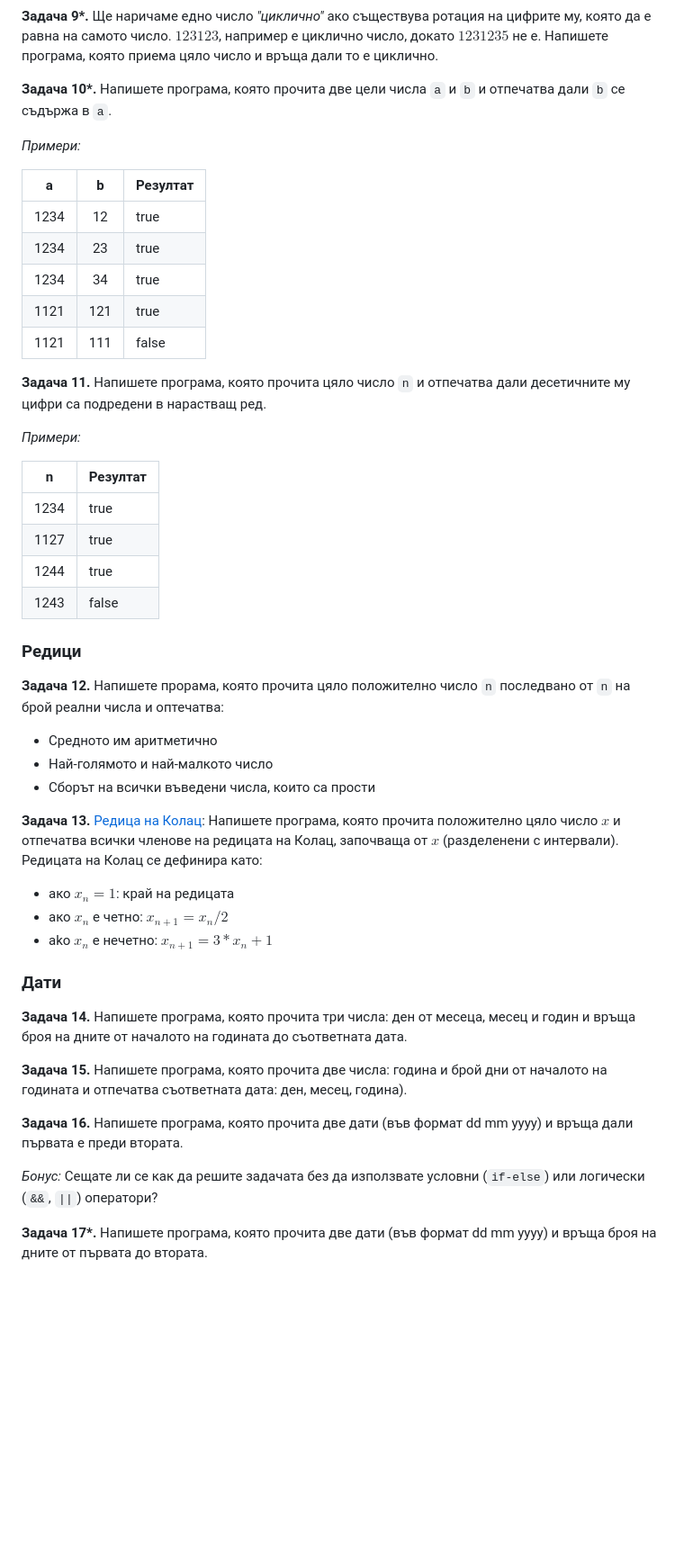
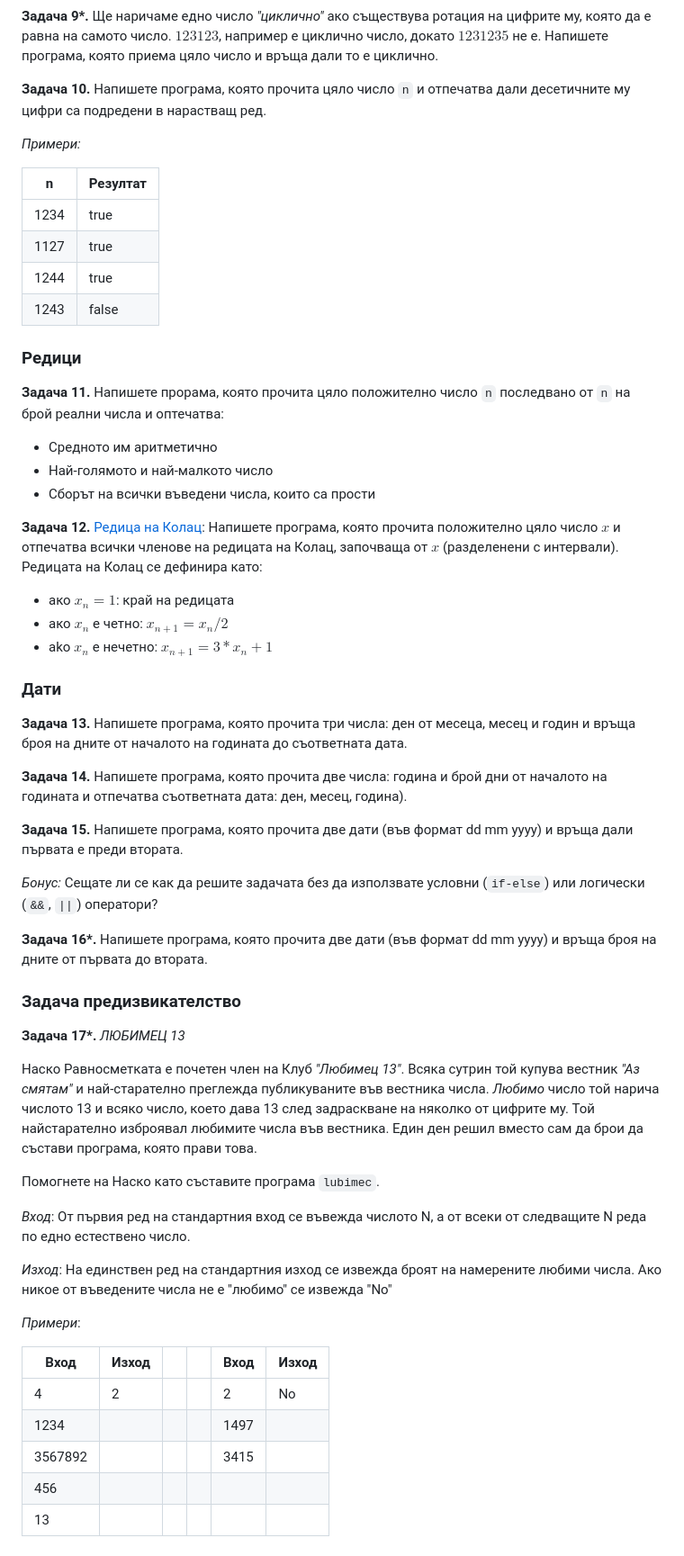
Before and after one commit to Gencho-Zhilkov/fmi-ip-group-7-2023, a Markdown page: 03. Условни оператори и Цикли/README.md, the part around the change. Shown at 90% size. Rendered like a GitHub page; blank space fills up the shorter version.

Commit message:
03.Loops: Add challenge problem

```diff
--- a/03. Условни оператори и Цикли/README.md
+++ b/03. Условни оператори и Цикли/README.md
@@ -142,19 +142,7 @@ _Забележка:_ Нека програмата извежда подход
 
 **Задача 9&ast;.** Ще наричаме едно число _"циклично"_ ако съществува ротация на цифрите му, която да е равна на самото число. $123123$, например е циклично число, докато $1231235$ не е. Напишете програма, която приема цяло число и връща дали то е циклично.
 
-**Задача 10&ast;.** Напишете програма, която прочита две цели числа `a` и `b` и отпечатва дали `b` се съдържа в `a`.
-
-_Примери:_
-
-  |   a  |  b  | Резултат |
-  |:----:|:---:|----------|
-  | 1234 |  12 | true     |
-  | 1234 |  23 | true     |
-  | 1234 |  34 | true     |
-  | 1121 | 121 | true     |
-  | 1121 | 111 | false    |
-
-**Задача 11.** Напишете програма, която прочита цяло число `n` и отпечатва дали десетичните му цифри са подредени в нарастващ ред.
+**Задача 10.** Напишете програма, която прочита цяло число `n` и отпечатва дали десетичните му цифри са подредени в нарастващ ред.
 
 _Примери:_
 
@@ -168,12 +156,12 @@ _Примери:_
 
 ### Редици
 
-**Задача 12.** Напишете прорама, която прочита цяло положително число `n` последвано от `n` на брой реални числа и оптечатва:
+**Задача 11.** Напишете прорама, която прочита цяло положително число `n` последвано от `n` на брой реални числа и оптечатва:
 - Средното им аритметично
 - Най-голямото и най-малкото число
 - Сборът на всички въведени числа, които са прости
 
-**Задача 13.** [Редица на Колац](https://en.wikipedia.org/wiki/Collatz_conjecture): Напишете програма, която прочита положително цяло число $x$ и отпечатва всички членове на редицата на Колац, започваща от $x$ (разделенени с интервали). Редицата на Колац се дефинира като:
+**Задача 12.** [Редица на Колац](https://en.wikipedia.org/wiki/Collatz_conjecture): Напишете програма, която прочита положително цяло число $x$ и отпечатва всички членове на редицата на Колац, започваща от $x$ (разделенени с интервали). Редицата на Колац се дефинира като:
 * ако $x_n = 1$:        край на редицата
 * ако $x_n$ е четно:    $x_{n+1} = x_n / 2$
 * ako $x_n$ е нечетно:  $x_{n+1} = 3 * x_n + 1$
@@ -181,12 +169,41 @@ _Примери:_
 
 ### Дати
 
-**Задача 14.** Напишете програма, която прочита три числа: ден от месеца, месец и годин и връща броя на дните от началото на годината до съответната дата.
+**Задача 13.** Напишете програма, която прочита три числа: ден от месеца, месец и годин и връща броя на дните от началото на годината до съответната дата.
 
-**Задача 15.** Напишете програма, която прочита две числа: година и брой дни от началото на годината и отпечатва съответната дата: ден, месец, година).
+**Задача 14.** Напишете програма, която прочита две числа: година и брой дни от началото на годината и отпечатва съответната дата: ден, месец, година).
 
-**Задача 16.** Напишете програма, която прочита две дати (във формат dd mm yyyy) и връща дали първата е преди втората.
+**Задача 15.** Напишете програма, която прочита две дати (във формат dd mm yyyy) и връща дали първата е преди втората.
 
 _Бонус:_ Сещате ли се как да решите задачата без да използвате условни (`if-else`) или логически (`&&`, `||`) оператори?
 
-**Задача 17&ast;.** Напишете програма, която прочита две дати (във формат dd mm yyyy) и връща броя на дните от първата до втората.
+**Задача 16&ast;.** Напишете програма, която прочита две дати (във формат dd mm yyyy) и връща броя на дните от първата до втората.
+
+
+### Задача предизвикателство
+
+**Задача 17&ast;.** _ЛЮБИМЕЦ 13_
+
+Наско Равносметката е почетен член на Клуб _"Любимец 13"_. Всяка
+сутрин той купува вестник _"Аз смятам"_ и най-старателно преглежда
+публикуваните във вестника числа. _Любимо_ число той нарича числото 13 и
+всяко число, което дава 13 след задраскване на няколко от цифрите му. Той найстарателно изброявал любимите числа във вестника. Един ден решил вместо
+сам да брои да състави програма, която прави това.
+
+Помогнете на Наско като съставите програма `lubimec`.
+
+_Вход_: От първия ред на стандартния вход се въвежда числото N, а от всеки от
+следващите N реда по едно естествено число.
+
+_Изход_: На единствен ред на стандартния изход се извежда броят на намерените
+любими числа. Ако никое от въведените числа не е "любимо" се извежда "No"
+
+_Примери_:
+
+  | Вход | Изход |   |   | Вход | Изход |
+  |------|-------|---|---|------|-------|
+  | 4    | 2     |   |   | 2    | No    |
+  | 1234 |       |   |   | 1497 |       |
+  | 3567892 |    |   |   | 3415 |       |
+  | 456  |       |   |   |
+  | 13   |       |   |   |
```
